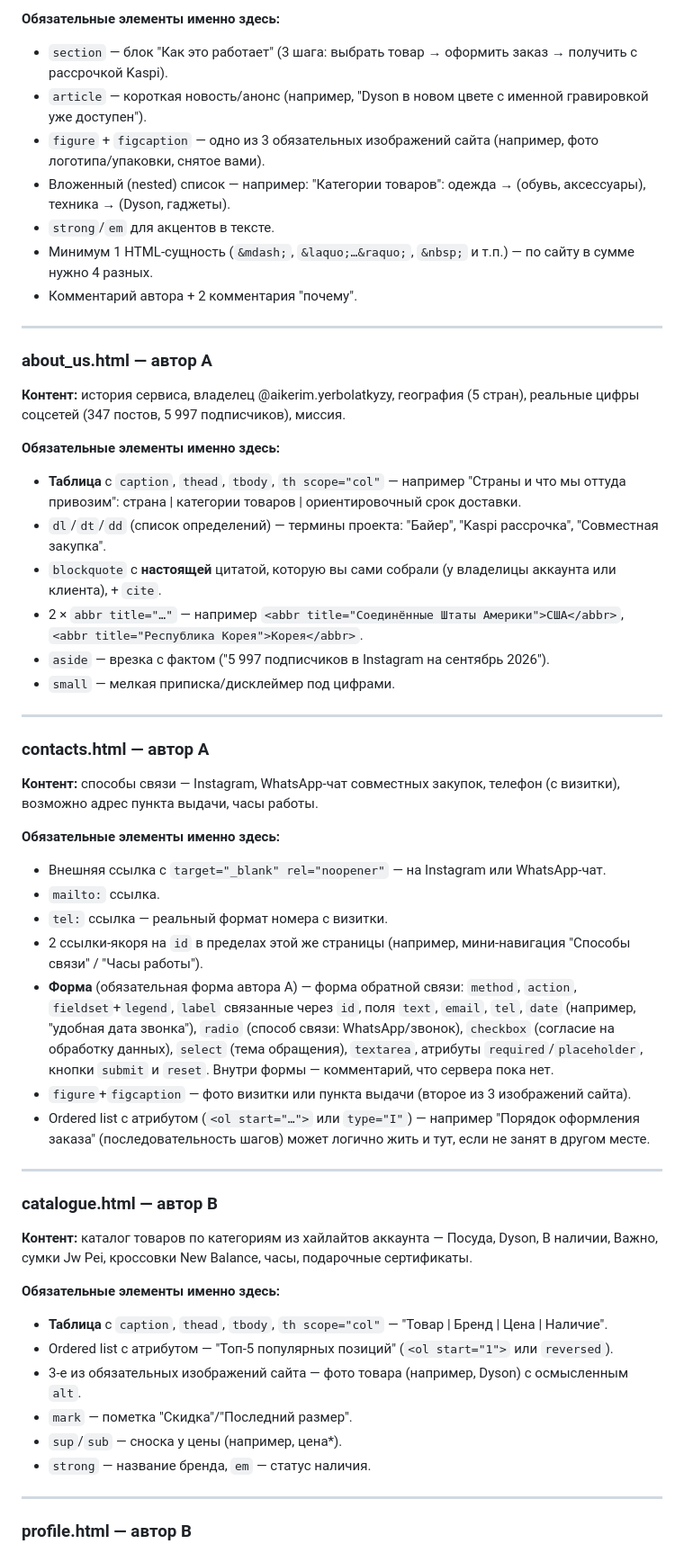
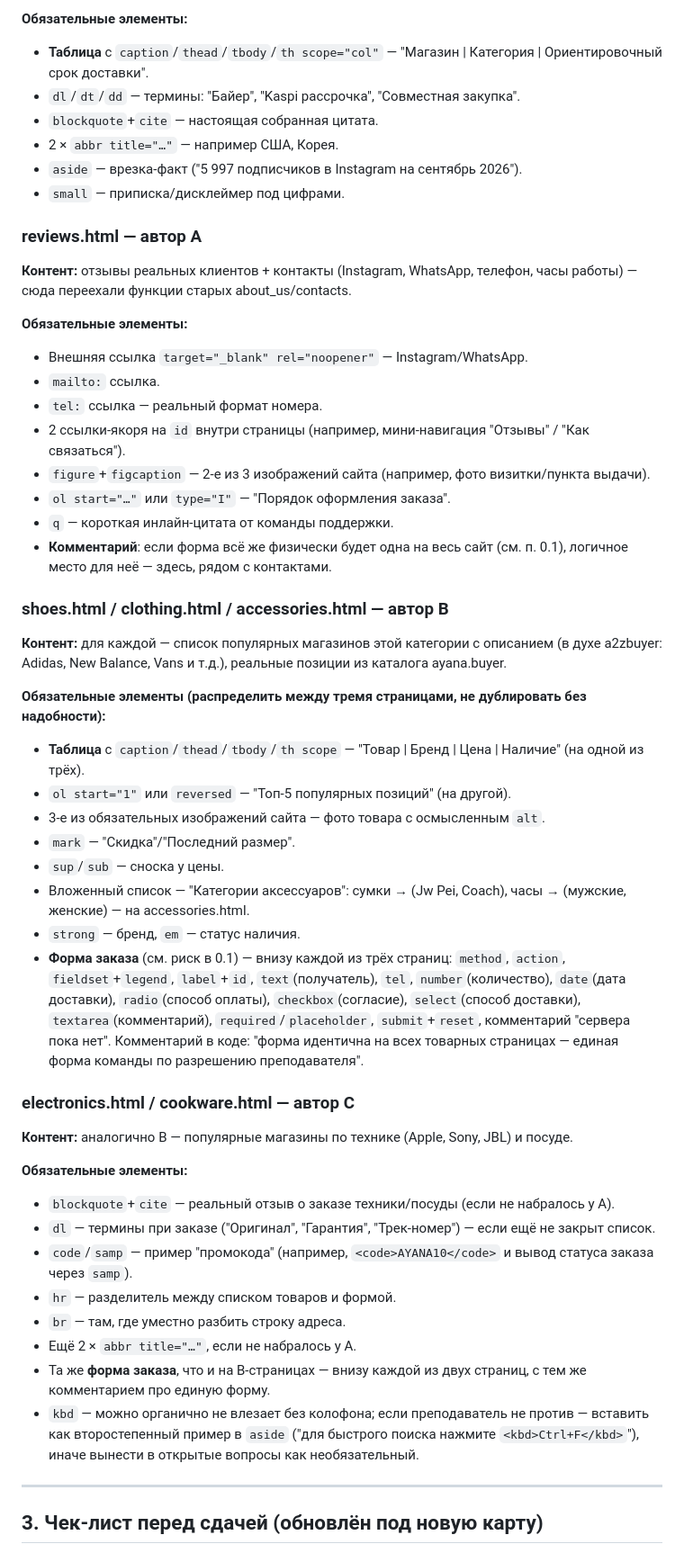
Before and after one commit to suber66/Frontend_Assignment_1, a Markdown page: TZ.md, the part around one of its changes. Shown at 90% size. GitHub-like rendering.

```diff
--- a/TZ.md
+++ b/TZ.md
@@ -47,57 +66,52 @@
 
-**Обязательные элементы именно здесь:**
-- `section` — блок "Как это работает" (3 шага: выбрать товар → оформить заказ → получить с рассрочкой Kaspi).
-- `article` — короткая новость/анонс (например, "Dyson в новом цвете с именной гравировкой уже доступен").
-- `figure` + `figcaption` — одно из 3 обязательных изображений сайта (например, фото логотипа/упаковки, снятое вами).
-- Вложенный (nested) список — например: "Категории товаров": одежда → (обувь, аксессуары), техника → (Dyson, гаджеты).
-- `strong`/`em` для акцентов в тексте.
-- Минимум 1 HTML-сущность (`&mdash;`, `&laquo;…&raquo;`, `&nbsp;` и т.п.) — по сайту в сумме нужно 4 разных.
-- Комментарий автора + 2 комментария "почему".
+**Обязательные элементы:**
+- **Таблица** с `caption`/`thead`/`tbody`/`th scope="col"` — "Магазин | Категория | Ориентировочный срок доставки".
+- `dl`/`dt`/`dd` — термины: "Байер", "Kaspi рассрочка", "Совместная закупка".
+- `blockquote`+`cite` — настоящая собранная цитата.
+- 2 × `abbr title="…"` — например США, Корея.
+- `aside` — врезка-факт ("5 997 подписчиков в Instagram на сентябрь 2026").
+- `small` — приписка/дисклеймер под цифрами.
+
+### reviews.html — автор A
+**Контент:** отзывы реальных клиентов + контакты (Instagram, WhatsApp, телефон, часы работы) — сюда переехали функции старых about_us/contacts.
+
+**Обязательные элементы:**
+- Внешняя ссылка `target="_blank" rel="noopener"` — Instagram/WhatsApp.
+- `mailto:` ссылка.
+- `tel:` ссылка — реальный формат номера.
+- 2 ссылки-якоря на `id` внутри страницы (например, мини-навигация "Отзывы" / "Как связаться").
+- `figure`+`figcaption` — 2-е из 3 изображений сайта (например, фото визитки/пункта выдачи).
+- `ol start="…"` или `type="I"` — "Порядок оформления заказа".
+- `q` — короткая инлайн-цитата от команды поддержки.
+- **Комментарий**: если форма всё же физически будет одна на весь сайт (см. п. 0.1), логичное место для неё — здесь, рядом с контактами.
+
+### shoes.html / clothing.html / accessories.html — автор B
+**Контент:** для каждой — список популярных магазинов этой категории с описанием (в духе a2zbuyer: Adidas, New Balance, Vans и т.д.), реальные позиции из каталога ayana.buyer.
+
+**Обязательные элементы (распределить между тремя страницами, не дублировать без надобности):**
+- **Таблица** с `caption`/`thead`/`tbody`/`th scope` — "Товар | Бренд | Цена | Наличие" (на одной из трёх).
+- `ol start="1"` или `reversed` — "Топ-5 популярных позиций" (на другой).
+- 3-е из обязательных изображений сайта — фото товара с осмысленным `alt`.
+- `mark` — "Скидка"/"Последний размер".
+- `sup`/`sub` — сноска у цены.
+- Вложенный список — "Категории аксессуаров": сумки → (Jw Pei, Coach), часы → (мужские, женские) — на accessories.html.
+- `strong` — бренд, `em` — статус наличия.
+- **Форма заказа** (см. риск в 0.1) — внизу каждой из трёх страниц: `method`, `action`, `fieldset`+`legend`, `label`+`id`, `text`(получатель), `tel`, `number`(количество), `date`(дата доставки), `radio`(способ оплаты), `checkbox`(согласие), `select`(способ доставки), `textarea`(комментарий), `required`/`placeholder`, `submit`+`reset`, комментарий "сервера пока нет". Комментарий в коде: "форма идентична на всех товарных страницах — единая форма команды по разрешению преподавателя".
+
+### electronics.html / cookware.html — автор C
+**Контент:** аналогично B — популярные магазины по технике (Apple, Sony, JBL) и посуде.
+
+**Обязательные элементы:**
+- `blockquote`+`cite` — реальный отзыв о заказе техники/посуды (если не набралось у A).
+- `dl` — термины при заказе ("Оригинал", "Гарантия", "Трек-номер") — если ещё не закрыт список.
+- `code`/`samp` — пример "промокода" (например, `<code>AYANA10</code>` и вывод статуса заказа через `samp`).
+- `hr` — разделитель между списком товаров и формой.
+- `br` — там, где уместно разбить строку адреса.
+- Ещё 2 × `abbr title="…"`, если не набралось у A.
+- Та же **форма заказа**, что и на B-страницах — внизу каждой из двух страниц, с тем же комментарием про единую форму.
+- `kbd` — можно органично не влезает без колофона; если преподаватель не против — вставить как второстепенный пример в `aside` ("для быстрого поиска нажмите `<kbd>Ctrl+F</kbd>`"), иначе вынести в открытые вопросы как необязательный.
 
 ---
 
-### about_us.html — автор A
+## 3. Чек-лист перед сдачей (обновлён под новую карту)
 
-**Контент:** история сервиса, владелец @aikerim.yerbolatkyzy, география (5 стран), реальные цифры соцсетей (347 постов, 5 997 подписчиков), миссия.
-
-**Обязательные элементы именно здесь:**
-- **Таблица** с `caption`, `thead`, `tbody`, `th scope="col"` — например "Страны и что мы оттуда привозим": страна | категории товаров | ориентировочный срок доставки.
-- `dl`/`dt`/`dd` (список определений) — термины проекта: "Байер", "Kaspi рассрочка", "Совместная закупка".
-- `blockquote` с **настоящей** цитатой, которую вы сами собрали (у владелицы аккаунта или клиента), + `cite`.
-- 2 × `abbr title="…"` — например `<abbr title="Соединённые Штаты Америки">США</abbr>`, `<abbr title="Республика Корея">Корея</abbr>`.
-- `aside` — врезка с фактом ("5 997 подписчиков в Instagram на сентябрь 2026").
-- `small` — мелкая приписка/дисклеймер под цифрами.
-
----
-
-### contacts.html — автор A
-
-**Контент:** способы связи — Instagram, WhatsApp-чат совместных закупок, телефон (с визитки), возможно адрес пункта выдачи, часы работы.
-
-**Обязательные элементы именно здесь:**
-- Внешняя ссылка с `target="_blank" rel="noopener"` — на Instagram или WhatsApp-чат.
-- `mailto:` ссылка.
-- `tel:` ссылка — реальный формат номера с визитки.
-- 2 ссылки-якоря на `id` в пределах этой же страницы (например, мини-навигация "Способы связи" / "Часы работы").
-- **Форма** (обязательная форма автора A) — форма обратной связи: `method`, `action`, `fieldset`+`legend`, `label` связанные через `id`, поля `text`, `email`, `tel`, `date` (например, "удобная дата звонка"), `radio` (способ связи: WhatsApp/звонок), `checkbox` (согласие на обработку данных), `select` (тема обращения), `textarea`, атрибуты `required`/`placeholder`, кнопки `submit` и `reset`. Внутри формы — комментарий, что сервера пока нет.
-- `figure`+`figcaption` — фото визитки или пункта выдачи (второе из 3 изображений сайта).
-- Ordered list с атрибутом (`<ol start="…">` или `type="I"`) — например "Порядок оформления заказа" (последовательность шагов) может логично жить и тут, если не занят в другом месте.
-
----
-
-### catalogue.html — автор B
-
-**Контент:** каталог товаров по категориям из хайлайтов аккаунта — Посуда, Dyson, В наличии, Важно, сумки Jw Pei, кроссовки New Balance, часы, подарочные сертификаты.
-
-**Обязательные элементы именно здесь:**
-- **Таблица** с `caption`, `thead`, `tbody`, `th scope="col"` — "Товар | Бренд | Цена | Наличие".
-- Ordered list с атрибутом — "Топ-5 популярных позиций" (`<ol start="1">` или `reversed`).
-- 3-е из обязательных изображений сайта — фото товара (например, Dyson) с осмысленным `alt`.
-- `mark` — пометка "Скидка"/"Последний размер".
-- `sup`/`sub` — сноска у цены (например, цена\*).
-- `strong` — название бренда, `em` — статус наличия.
-
----
-
-### profile.html — автор B
-
```
Also changed, not shown: other parts of TZ.md (+39 -88 lines).
